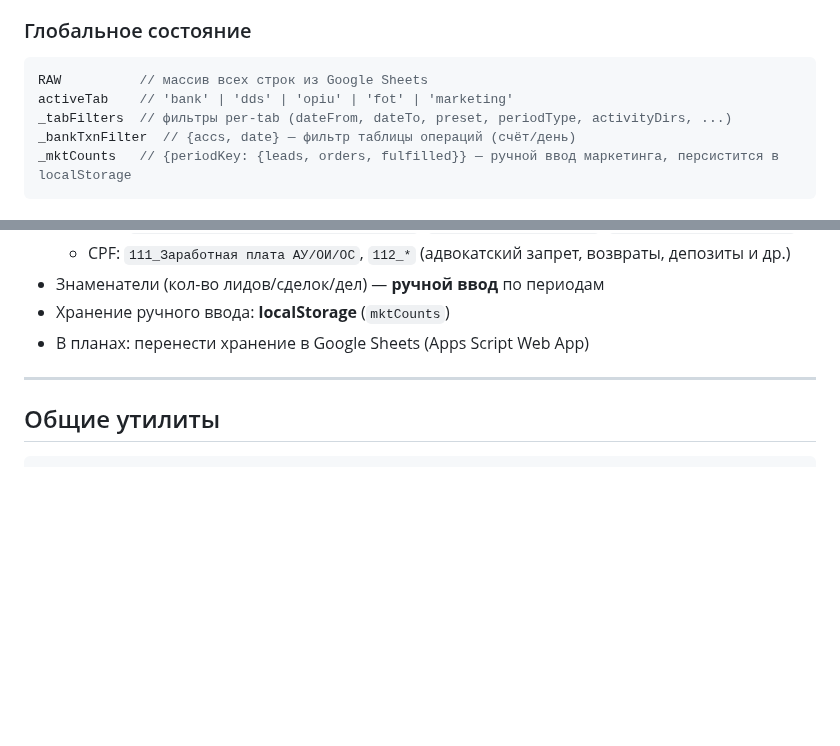
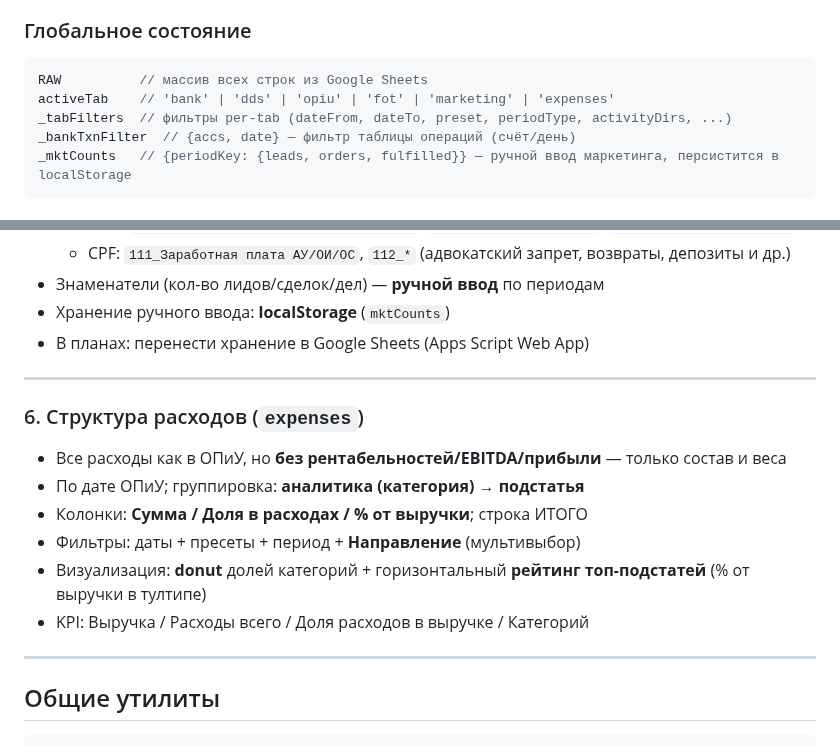
Before and after one commit to OlegElis/finance-dashboard, a Markdown page: CLAUDE.md, 2 parts joined by grey strips. GitHub-like rendering; blank space fills up the shorter version.

Commit message:
CLAUDE.md: вкладка 'Структура расходов'

````diff
--- a/CLAUDE.md
+++ b/CLAUDE.md
@@ -35,7 +35,7 @@ COL = {
 ### Глобальное состояние
 ```js
 RAW          // массив всех строк из Google Sheets
-activeTab    // 'bank' | 'dds' | 'opiu' | 'fot' | 'marketing'
+activeTab    // 'bank' | 'dds' | 'opiu' | 'fot' | 'marketing' | 'expenses'
 _tabFilters  // фильтры per-tab (dateFrom, dateTo, preset, periodType, activityDirs, ...)
 _bankTxnFilter  // {accs, date} — фильтр таблицы операций (счёт/день)
 _mktCounts   // {periodKey: {leads, orders, fulfilled}} — ручной ввод маркетинга, персистится в localStorage
@@ -154,6 +154,16 @@ _mktCounts   // {periodKey: {leads, orders, fulfilled}} — ручной вво
 
 ---
 
+### 6. Структура расходов (`expenses`)
+- Все расходы как в ОПиУ, но **без рентабельностей/EBITDA/прибыли** — только состав и веса
+- По дате ОПиУ; группировка: **аналитика (категория) → подстатья**
+- Колонки: **Сумма / Доля в расходах / % от выручки**; строка ИТОГО
+- Фильтры: даты + пресеты + период + **Направление** (мультивыбор)
+- Визуализация: **donut** долей категорий + горизонтальный **рейтинг топ-подстатей** (% от выручки в тултипе)
+- KPI: Выручка / Расходы всего / Доля расходов в выручке / Категорий
+
+---
+
 ## Общие утилиты
 ```js
 applyBaseFilters(RAW, f)   // фильтрация по дате (dateFrom/dateTo)
````
